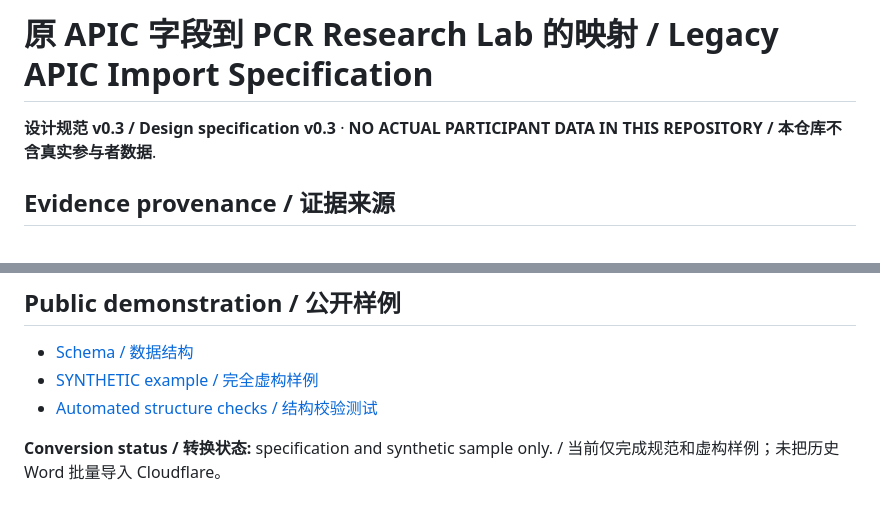
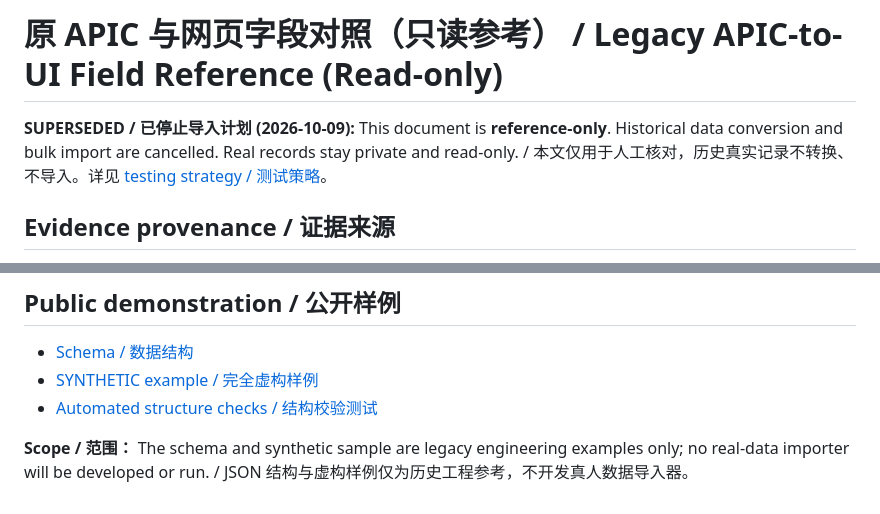
Before and after one commit to AnnaMonologue/PCR-Research-Lab, a Markdown page: docs/LEGACY_APIC_IMPORT_SPEC.md, 2 parts joined by grey strips. Drawn GitHub-style.

Commit message:
docs: cancel real-data import and align README/checklist with synthetic-only testing

```diff
--- a/docs/LEGACY_APIC_IMPORT_SPEC.md
+++ b/docs/LEGACY_APIC_IMPORT_SPEC.md
@@ -1,6 +1,6 @@
-# 原 APIC 字段到 PCR Research Lab 的映射 / Legacy APIC Import Specification
+# 原 APIC 与网页字段对照（只读参考） / Legacy APIC-to-UI Field Reference (Read-only)
 
-**设计规范 v0.3 / Design specification v0.3** · **NO ACTUAL PARTICIPANT DATA IN THIS REPOSITORY / 本仓库不含真实参与者数据**.
+**SUPERSEDED / 已停止导入计划 (2026-10-09):** This document is **reference-only**. Historical data conversion and bulk import are cancelled. Real records stay private and read-only. / 本文仅用于人工核对，历史真实记录不转换、不导入。详见 [testing strategy / 测试策略](TEST_STRATEGY.md)。
 
 ## Evidence provenance / 证据来源
 
@@ -38,4 +38,4 @@
 - [SYNTHETIC example / 完全虚构样例](../samples/SYNTHETIC_legacy_apic_record.json)
 - [Automated structure checks / 结构校验测试](../tests/legacy-import.test.js)
 
-**Conversion status / 转换状态:** specification and synthetic sample only. / 当前仅完成规范和虚构样例；未把历史 Word 批量导入 Cloudflare。
+**Scope / 范围：** The schema and synthetic sample are legacy engineering examples only; no real-data importer will be developed or run. / JSON 结构与虚构样例仅为历史工程参考，不开发真人数据导入器。
```
